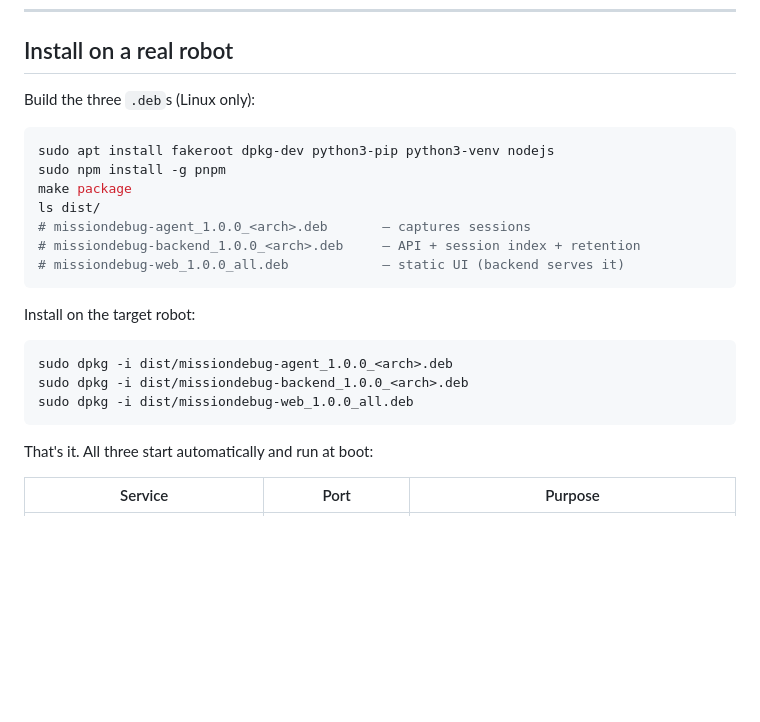
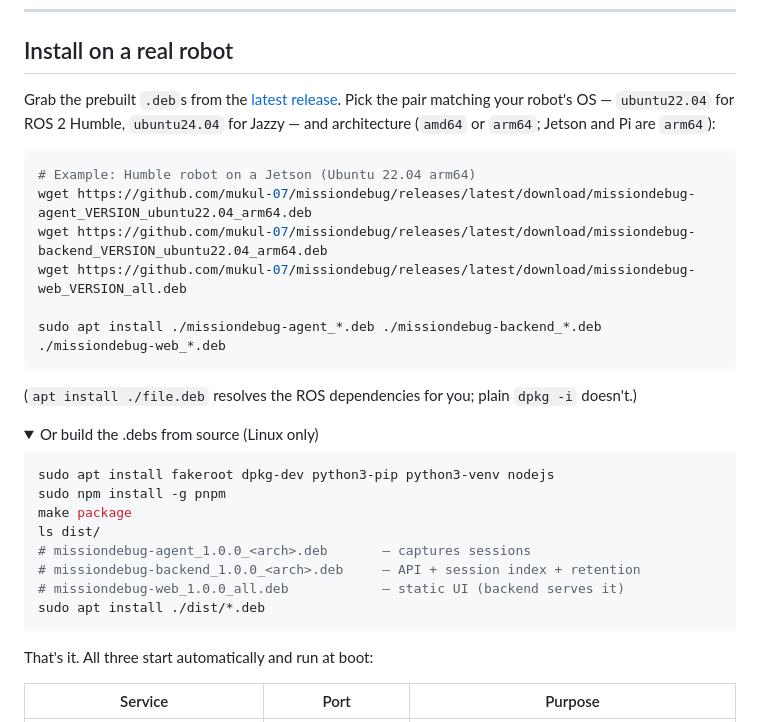
Before and after one commit to mukul-07/missiondebug, a Markdown page: README.md, the part around the change. GitHub-like rendering; folded sections open; blank space fills up the shorter version.

Commit message:
docs: README install-on-robot section leads with prebuilt release .debs
Download from GitHub Releases (per-distro, per-arch), install with
'apt install ./file.deb' so ROS deps resolve; build-from-source moves
into a collapsible fallback.

Co-Authored-By: Claude Fable 5 <noreply@anthropic.com>

````diff
--- a/README.md
+++ b/README.md
@@ -94,7 +94,21 @@ The fixture is 30 seconds long with a deliberate stall (8–14s) and a 0.8m path
 
 ## Install on a real robot
 
-Build the three `.deb`s (Linux only):
+Grab the prebuilt `.deb`s from the [latest release](https://github.com/mukul-07/missiondebug/releases/latest). Pick the pair matching your robot's OS — `ubuntu22.04` for ROS 2 Humble, `ubuntu24.04` for Jazzy — and architecture (`amd64` or `arm64`; Jetson and Pi are `arm64`):
+
+```bash
+# Example: Humble robot on a Jetson (Ubuntu 22.04 arm64)
+wget https://github.com/mukul-07/missiondebug/releases/latest/download/missiondebug-agent_VERSION_ubuntu22.04_arm64.deb
+wget https://github.com/mukul-07/missiondebug/releases/latest/download/missiondebug-backend_VERSION_ubuntu22.04_arm64.deb
+wget https://github.com/mukul-07/missiondebug/releases/latest/download/missiondebug-web_VERSION_all.deb
+
+sudo apt install ./missiondebug-agent_*.deb ./missiondebug-backend_*.deb ./missiondebug-web_*.deb
+```
+
+(`apt install ./file.deb` resolves the ROS dependencies for you; plain `dpkg -i` doesn't.)
+
+<details>
+<summary>Or build the .debs from source (Linux only)</summary>
 
 ```bash
 sudo apt install fakeroot dpkg-dev python3-pip python3-venv nodejs
@@ -104,15 +118,10 @@ ls dist/
 # missiondebug-agent_1.0.0_<arch>.deb       — captures sessions
 # missiondebug-backend_1.0.0_<arch>.deb     — API + session index + retention
 # missiondebug-web_1.0.0_all.deb            — static UI (backend serves it)
+sudo apt install ./dist/*.deb
 ```
 
-Install on the target robot:
-
-```bash
-sudo dpkg -i dist/missiondebug-agent_1.0.0_<arch>.deb
-sudo dpkg -i dist/missiondebug-backend_1.0.0_<arch>.deb
-sudo dpkg -i dist/missiondebug-web_1.0.0_all.deb
-```
+</details>
 
 That's it. All three start automatically and run at boot:
 
````
